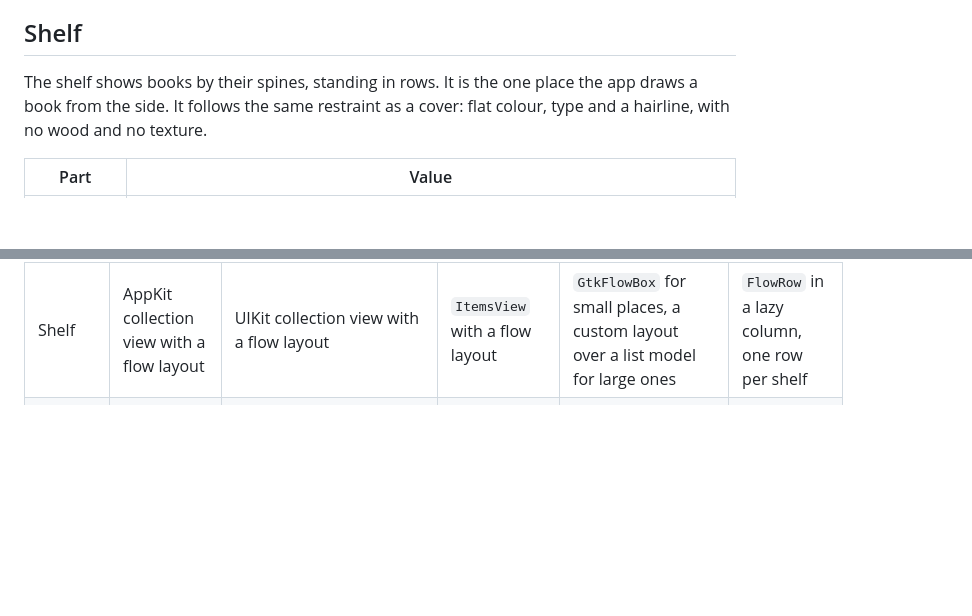
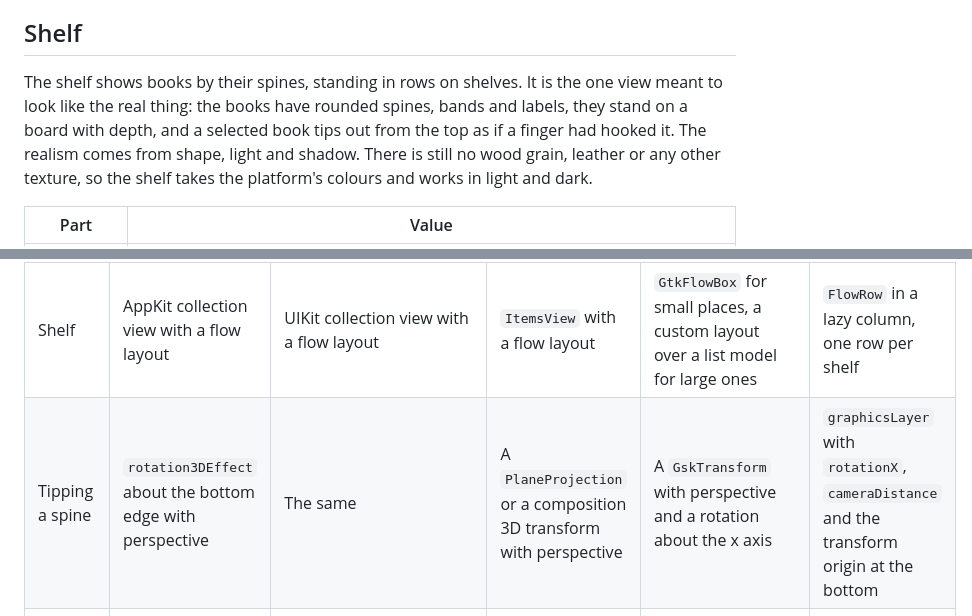
Before and after one commit to endqwerty/ebook-manager, a Markdown page: docs/design/interface-views.md, 2 parts joined by grey strips. Drawn GitHub-style; blank space fills up the shorter version.

```diff
--- a/docs/design/interface-views.md
+++ b/docs/design/interface-views.md
@@ -130,9 +130,12 @@ control with its own row background, separators, selection and swipe actions.
 
 ## Shelf
 
-The shelf shows books by their spines, standing in rows. It is the one place the
-app draws a book from the side. It follows the same restraint as a cover: flat
-colour, type and a hairline, with no wood and no texture.
+The shelf shows books by their spines, standing in rows on shelves. It is the one
+view meant to look like the real thing: the books have rounded spines, bands and
+labels, they stand on a board with depth, and a selected book tips out from the
+top as if a finger had hooked it. The realism comes from shape, light and
+shadow. There is still no wood grain, leather or any other texture, so the shelf
+takes the platform's colours and works in light and dark.
 
 | Part | Value |
 |---|---|
@@ -234,6 +255,7 @@ platform's gear or filter symbol after its name.
 | List | `List` | `List` | `ListView` | `GtkListView` with `.navigation-sidebar` left off | `LazyColumn` with list items |
 | Table | `Table` | `Table` on iPad | `ListView` with column headers | `GtkColumnView` | A lazy column with a fixed header row, from 640 wide |
 | Shelf | AppKit collection view with a flow layout | UIKit collection view with a flow layout | `ItemsView` with a flow layout | `GtkFlowBox` for small places, a custom layout over a list model for large ones | `FlowRow` in a lazy column, one row per shelf |
+| Tipping a spine | `rotation3DEffect` about the bottom edge with perspective | The same | A `PlaneProjection` or a composition 3D transform with perspective | A `GskTransform` with perspective and a rotation about the x axis | `graphicsLayer` with `rotationX`, `cameraDistance` and the transform origin at the bottom |
 | Filter | Popover from the toolbar | Sheet on iPhone, popover on iPad | Flyout | Popover, a bottom sheet on a phone | Modal bottom sheet |
 | Filter tokens | Token field style buttons | The same | Removable buttons | Removable pill buttons | Input chips |
 | Index strip for authors | None | `List` section index | None | None | None |
```
Also changed, not shown: other parts of docs/design/interface-views.md (+39 -17 lines), docs/design/interface.md (+5 -3 lines), docs/design/interface-views-sample-dark.png, docs/design/interface-views-sample-light.png, 3 other files.
